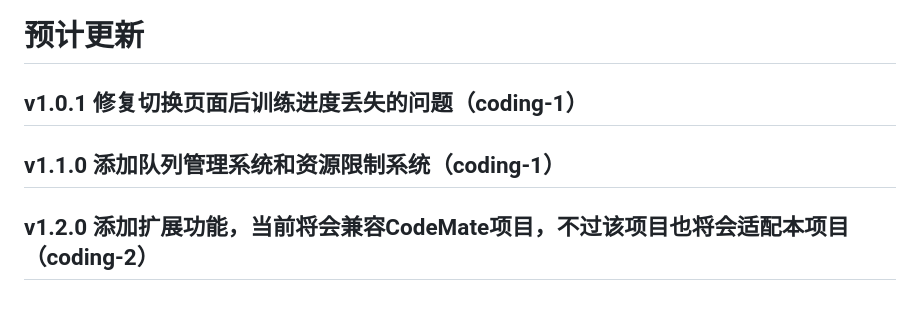
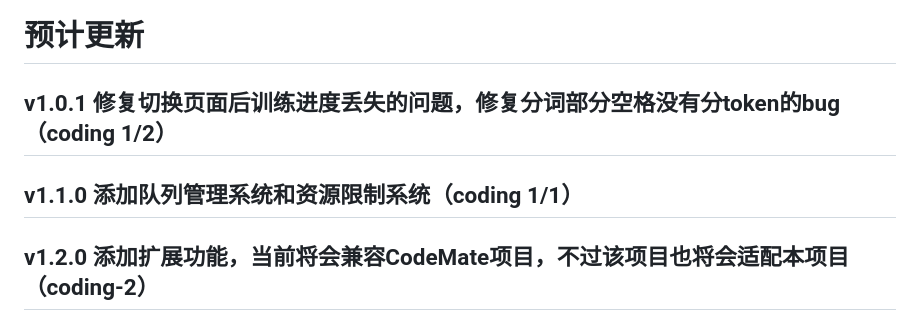
Before and after one commit to fhz1206/AI_TRAINER, a Markdown page: README.md, the part around the change. Rendered like a GitHub page.

Commit message:
update: 更新文件 README.md
Signed-off-by: fhz1206 <fhz1206@noreply.gitcode.com>

```diff
--- a/README.md
+++ b/README.md
@@ -11,8 +11,8 @@
 ---
 
 # 预计更新
-## v1.0.1 修复切换页面后训练进度丢失的问题（coding-1）
-## v1.1.0 添加队列管理系统和资源限制系统（coding-1）
+## v1.0.1 修复切换页面后训练进度丢失的问题，修复分词部分空格没有分token的bug（coding 1/2）
+## v1.1.0 添加队列管理系统和资源限制系统（coding 1/1）
 ## v1.2.0 添加扩展功能，当前将会兼容CodeMate项目，不过该项目也将会适配本项目（coding-2）
 ---
 
```
